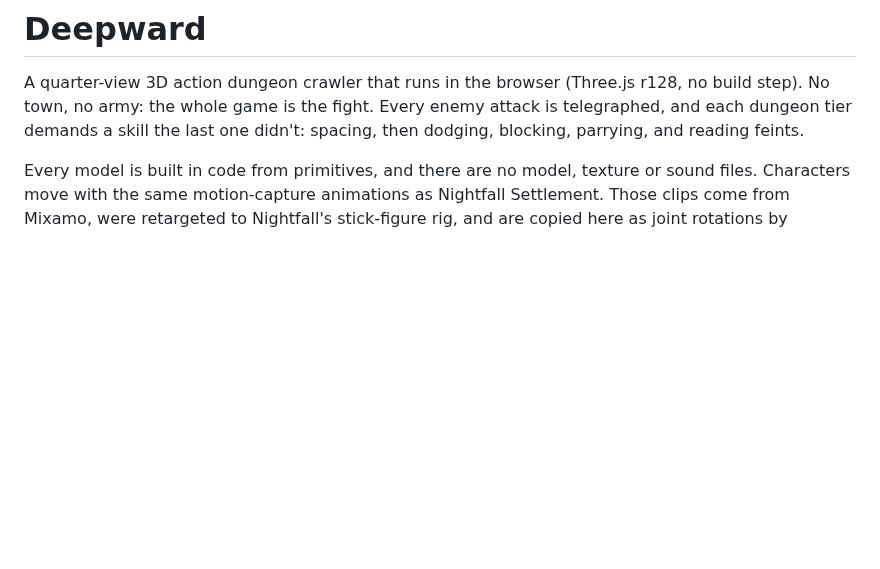
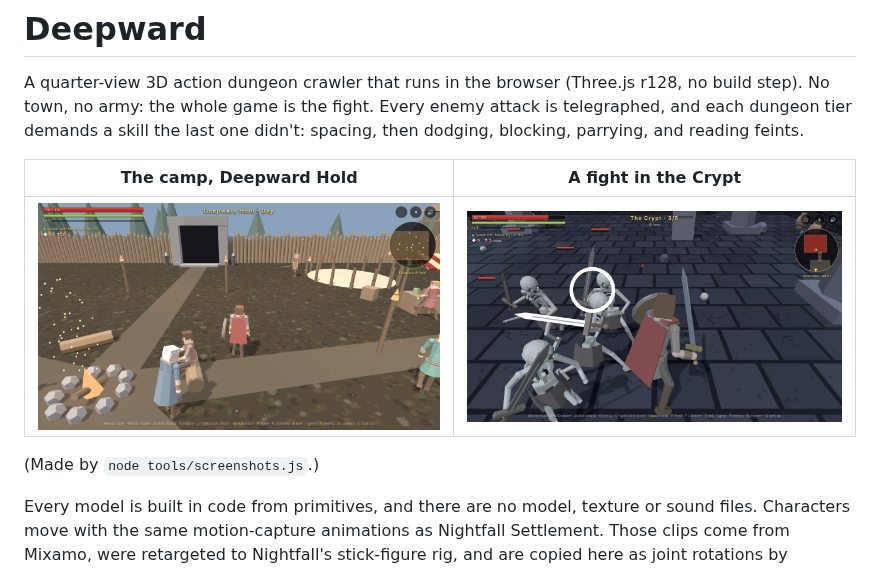
Before and after one commit to leehj825/Deepward, a Markdown page: README.md, the part around the change. Rendered like a GitHub page; pictures changed too: docs/screenshots/camp.png (added), docs/screenshots/dungeon.png (added); blank space fills up the shorter version.

```diff
--- a/README.md
+++ b/README.md
@@ -1,6 +1,12 @@
 # Deepward
 
 A quarter-view 3D action dungeon crawler that runs in the browser (Three.js r128, no build step). No town, no army: the whole game is the fight. Every enemy attack is telegraphed, and each dungeon tier demands a skill the last one didn't: spacing, then dodging, blocking, parrying, and reading feints.
+
+| The camp, Deepward Hold | A fight in the Crypt |
+| --- | --- |
+| ![The camp](docs/screenshots/camp.png) | ![A fight in the Crypt](docs/screenshots/dungeon.png) |
+
+(Made by `node tools/screenshots.js`.)
 
 Every model is built in code from primitives, and there are no model, texture or sound files. Characters move with the same motion-capture animations as Nightfall Settlement. Those clips come from Mixamo, were retargeted to Nightfall's stick-figure rig, and are copied here as joint rotations by `tools/extract_anims.js`. They cover sword-and-shield idle, walking, running and strafing in every direction, combo attacks, a jump smash, a shield block (also while walking), hit reactions and deaths, plus great-sword moves for the brute. The dash and the stagger poses are still hand-made.
 
```
Also changed, not shown: 1 other file.
